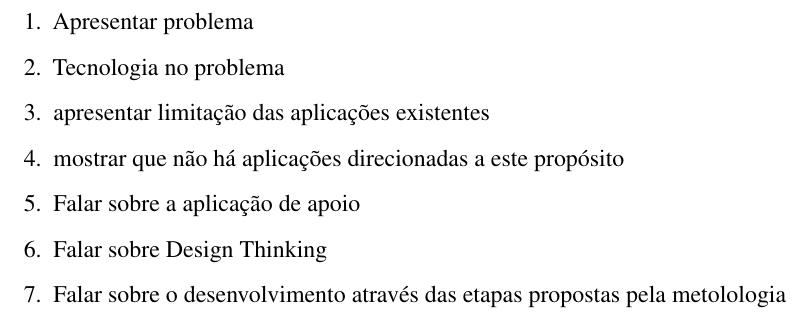
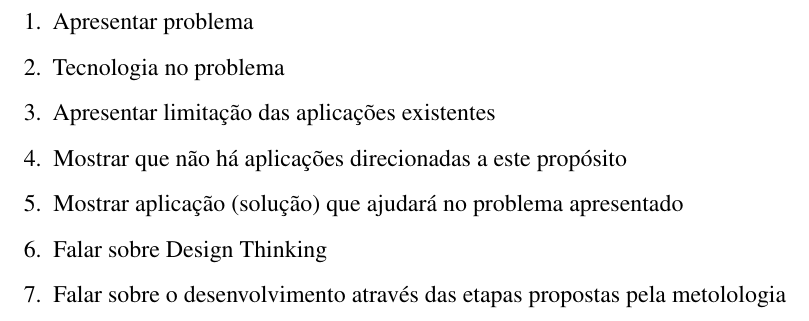
Before and after one commit to nitaicharan/TCC, a LaTeX thesis (Modelo AbnTex2/TCC.tex, which reads Modelo AbnTex2/pretextuais/resumos.tex): part of page 8 of 22, cut so that both start at the same text. Compiled offline with pdfLaTeX.

Commit message:
Update quarta 29 maio 2019, 05:45:17

```diff
--- a/Modelo AbnTex2/pretextuais/resumos.tex
+++ b/Modelo AbnTex2/pretextuais/resumos.tex
@@ -20,9 +20,9 @@
 	\begin{enumerate}
 		\item Apresentar problema
 		\item Tecnologia no problema
-		\item apresentar limitação das aplicações existentes
-		\item mostrar que não há aplicações direcionadas a este propósito
-		\item Falar sobre a aplicação de apoio
+		\item Apresentar limitação das aplicações existentes
+		\item Mostrar que não há aplicações direcionadas a este propósito
+		\item Mostrar aplicação (solução) que ajudará no problema apresentado
 		\item Falar sobre Design Thinking
 		\item Falar sobre o desenvolvimento através das etapas propostas pela metolologia
 	\end{enumerate}
```
Also changed, not shown: Modelo AbnTex2/TCC.pdf, 2 other files.
